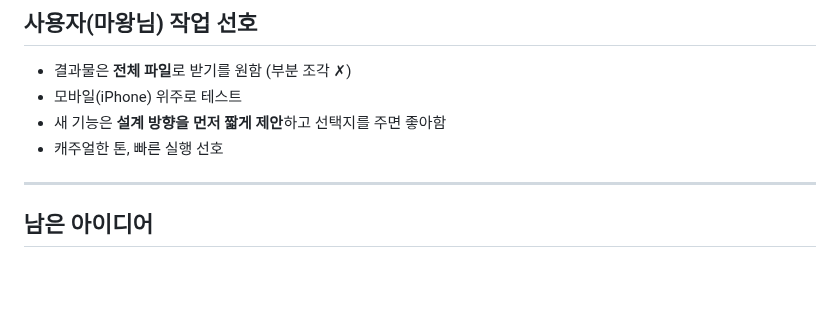
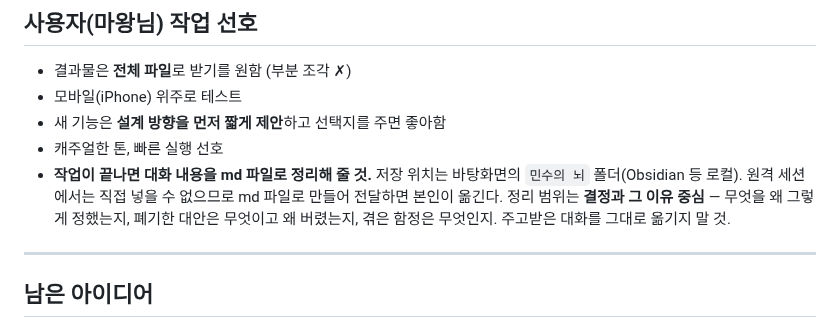
Before and after one commit to minsuci/climath-class, a Markdown page: CLAUDE.md, the part around the change. Rendered like a GitHub page; blank space fills up the shorter version.

```diff
--- a/CLAUDE.md
+++ b/CLAUDE.md
@@ -171,6 +171,11 @@ Vercel 환경변수 **`GEMINI_API_KEY`**. 답을 주지 않고 힌트만 주도
 - 모바일(iPhone) 위주로 테스트
 - 새 기능은 **설계 방향을 먼저 짧게 제안**하고 선택지를 주면 좋아함
 - 캐주얼한 톤, 빠른 실행 선호
+- **작업이 끝나면 대화 내용을 md 파일로 정리해 줄 것.** 저장 위치는
+  바탕화면의 `민수의 뇌` 폴더(Obsidian 등 로컬). 원격 세션에서는 직접 넣을 수
+  없으므로 md 파일로 만들어 전달하면 본인이 옮긴다.
+  정리 범위는 **결정과 그 이유 중심** — 무엇을 왜 그렇게 정했는지, 폐기한 대안은
+  무엇이고 왜 버렸는지, 겪은 함정은 무엇인지. 주고받은 대화를 그대로 옮기지 말 것.
 
 ---
 
```
Also changed, not shown: textbook/설계기록.md (added, +213 -0 lines).
